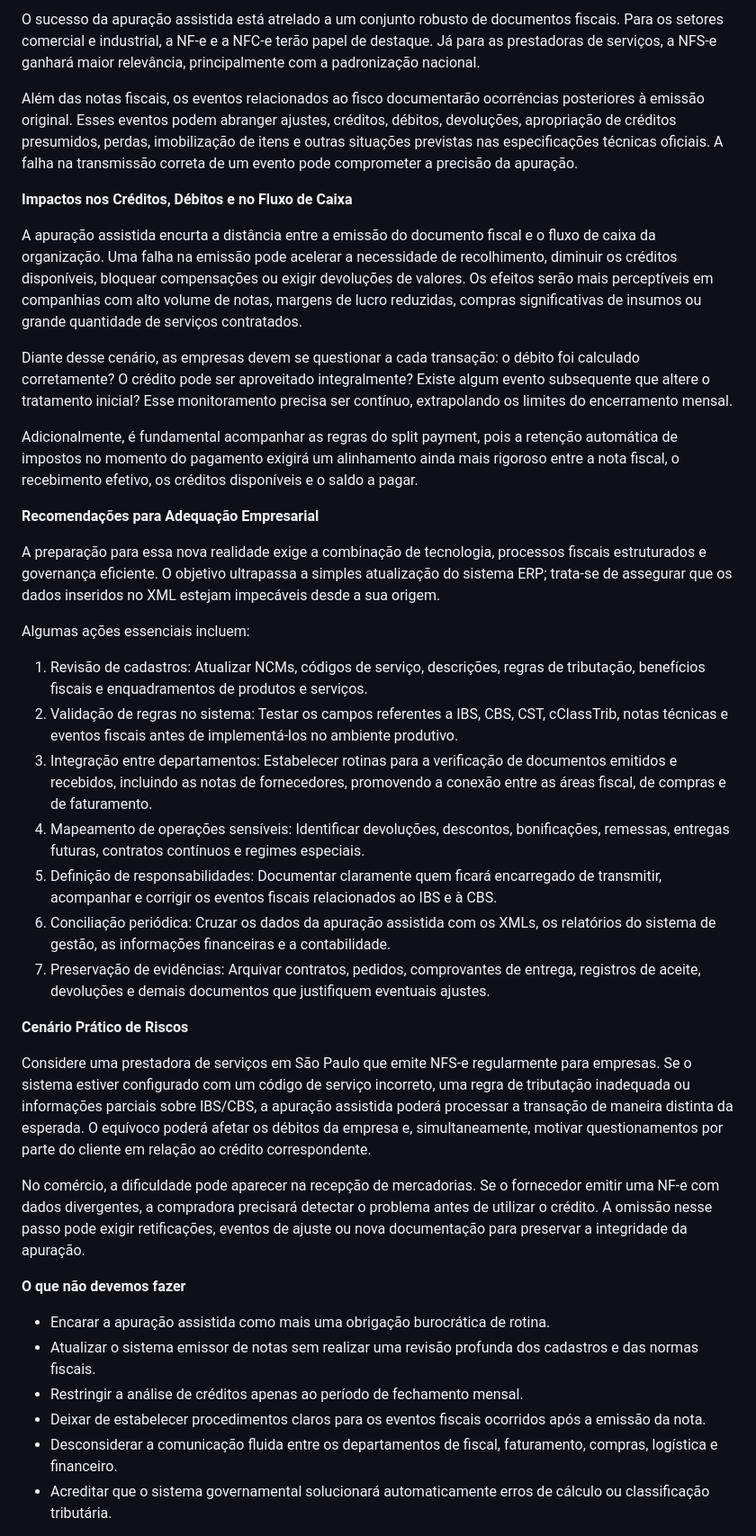
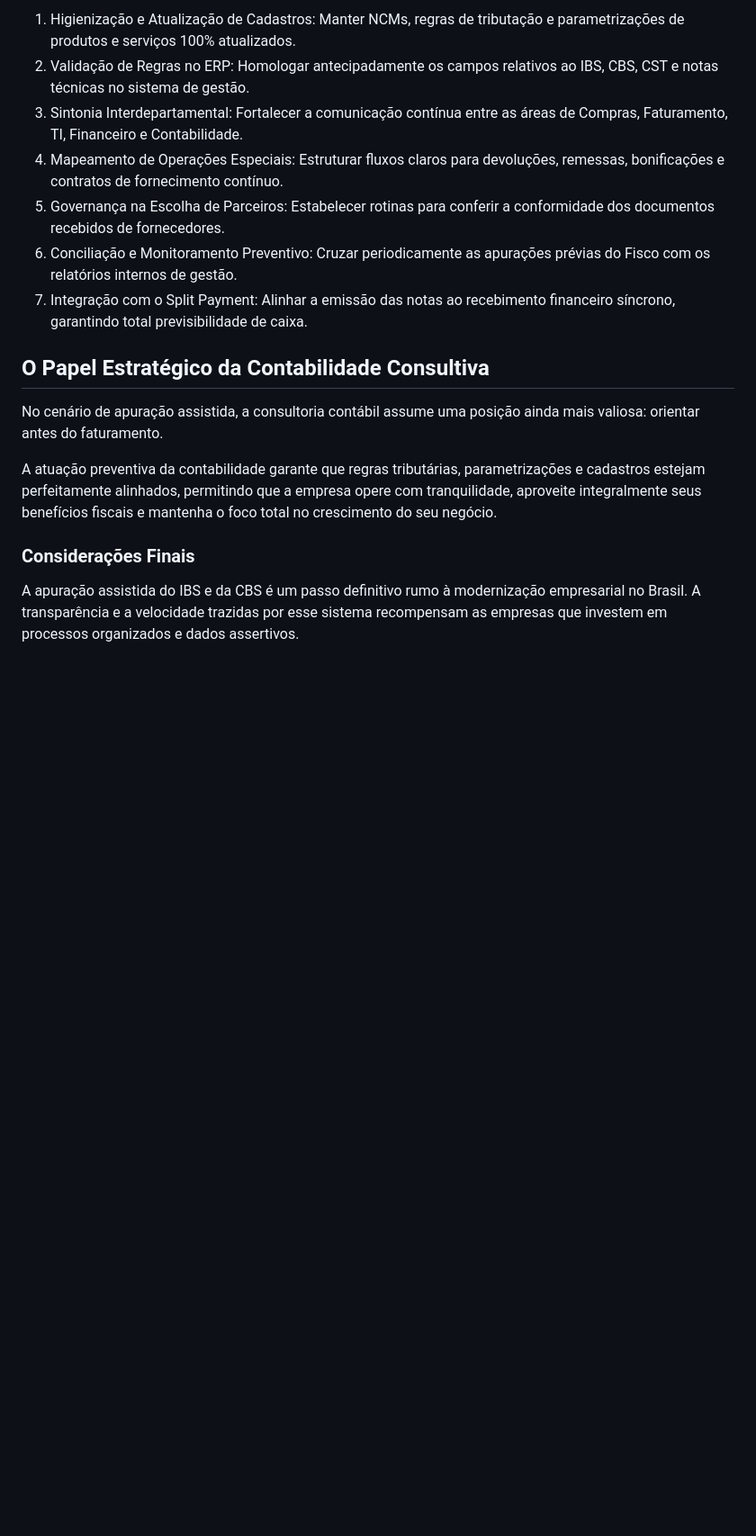
Before and after one commit to pandarosan/ContabilidadeCamiloSite, a Markdown page: artigos/compreendendo-a-apuração-assistida-para-ibs-e-cbs.md, the part around one of its changes. Shown at 90% size. Rendered like a GitHub page; blank space fills up the shorter version.

```diff
--- a/artigos/compreendendo-a-apuração-assistida-para-ibs-e-cbs.md
+++ b/artigos/compreendendo-a-apuração-assistida-para-ibs-e-cbs.md
@@ -40,58 +63,19 @@ Erros na emissão (como base de cálculo incorreta, classificação equivocada,
 
-O sucesso da apuração assistida está atrelado a um conjunto robusto de documentos fiscais. Para os setores comercial e industrial, a NF-e e a NFC-e terão papel de destaque. Já para as prestadoras de serviços, a NFS-e ganhará maior relevância, principalmente com a padronização nacional.
+1. Higienização e Atualização de Cadastros: Manter NCMs, regras de tributação e parametrizações de produtos e serviços 100% atualizados.
+2. Validação de Regras no ERP: Homologar antecipadamente os campos relativos ao IBS, CBS, CST e notas técnicas no sistema de gestão.
+3. Sintonia Interdepartamental: Fortalecer a comunicação contínua entre as áreas de Compras, Faturamento, TI, Financeiro e Contabilidade.
+4. Mapeamento de Operações Especiais: Estruturar fluxos claros para devoluções, remessas, bonificações e contratos de fornecimento contínuo.
+5. Governança na Escolha de Parceiros: Estabelecer rotinas para conferir a conformidade dos documentos recebidos de fornecedores.
+6. Conciliação e Monitoramento Preventivo: Cruzar periodicamente as apurações prévias do Fisco com os relatórios internos de gestão.
+7. Integração com o Split Payment: Alinhar a emissão das notas ao recebimento financeiro síncrono, garantindo total previsibilidade de caixa.
 
-Além das notas fiscais, os eventos relacionados ao fisco documentarão ocorrências posteriores à emissão original. Esses eventos podem abranger ajustes, créditos, débitos, devoluções, apropriação de créditos presumidos, perdas, imobilização de itens e outras situações previstas nas especificações técnicas oficiais. A falha na transmissão correta de um evento pode comprometer a precisão da apuração.
+## O Papel Estratégico da Contabilidade Consultiva
 
+No cenário de apuração assistida, a consultoria contábil assume uma posição ainda mais valiosa: orientar antes do faturamento.
 
+A atuação preventiva da contabilidade garante que regras tributárias, parametrizações e cadastros estejam perfeitamente alinhados, permitindo que a empresa opere com tranquilidade, aproveite integralmente seus benefícios fiscais e mantenha o foco total no crescimento do seu negócio.
 
-**Impactos nos Créditos, Débitos e no Fluxo de Caixa**
+### Considerações Finais
 
+A apuração assistida do IBS e da CBS é um passo definitivo rumo à modernização empresarial no Brasil. A transparência e a velocidade trazidas por esse sistema recompensam as empresas que investem em processos organizados e dados assertivos.
 
-
-A apuração assistida encurta a distância entre a emissão do documento fiscal e o fluxo de caixa da organização. Uma falha na emissão pode acelerar a necessidade de recolhimento, diminuir os créditos disponíveis, bloquear compensações ou exigir devoluções de valores. Os efeitos serão mais perceptíveis em companhias com alto volume de notas, margens de lucro reduzidas, compras significativas de insumos ou grande quantidade de serviços contratados.
-
-Diante desse cenário, as empresas devem se questionar a cada transação: o débito foi calculado corretamente? O crédito pode ser aproveitado integralmente? Existe algum evento subsequente que altere o tratamento inicial? Esse monitoramento precisa ser contínuo, extrapolando os limites do encerramento mensal.
-
-Adicionalmente, é fundamental acompanhar as regras do split payment, pois a retenção automática de impostos no momento do pagamento exigirá um alinhamento ainda mais rigoroso entre a nota fiscal, o recebimento efetivo, os créditos disponíveis e o saldo a pagar.
-
-
-
-**Recomendações para Adequação Empresarial**
-
-
-
-A preparação para essa nova realidade exige a combinação de tecnologia, processos fiscais estruturados e governança eficiente. O objetivo ultrapassa a simples atualização do sistema ERP; trata-se de assegurar que os dados inseridos no XML estejam impecáveis desde a sua origem.
-
-Algumas ações essenciais incluem:
-
-1. Revisão de cadastros: Atualizar NCMs, códigos de serviço, descrições, regras de tributação, benefícios fiscais e enquadramentos de produtos e serviços.
-2. Validação de regras no sistema: Testar os campos referentes a IBS, CBS, CST, cClassTrib, notas técnicas e eventos fiscais antes de implementá-los no ambiente produtivo.
-3. Integração entre departamentos: Estabelecer rotinas para a verificação de documentos emitidos e recebidos, incluindo as notas de fornecedores, promovendo a conexão entre as áreas fiscal, de compras e de faturamento.
-4. Mapeamento de operações sensíveis: Identificar devoluções, descontos, bonificações, remessas, entregas futuras, contratos contínuos e regimes especiais.
-5. Definição de responsabilidades: Documentar claramente quem ficará encarregado de transmitir, acompanhar e corrigir os eventos fiscais relacionados ao IBS e à CBS.
-6. Conciliação periódica: Cruzar os dados da apuração assistida com os XMLs, os relatórios do sistema de gestão, as informações financeiras e a contabilidade.
-7. Preservação de evidências: Arquivar contratos, pedidos, comprovantes de entrega, registros de aceite, devoluções e demais documentos que justifiquem eventuais ajustes.
-
-
-
-**Cenário Prático de Riscos**
-
-
-
-Considere uma prestadora de serviços em São Paulo que emite NFS-e regularmente para empresas. Se o sistema estiver configurado com um código de serviço incorreto, uma regra de tributação inadequada ou informações parciais sobre IBS/CBS, a apuração assistida poderá processar a transação de maneira distinta da esperada. O equívoco poderá afetar os débitos da empresa e, simultaneamente, motivar questionamentos por parte do cliente em relação ao crédito correspondente.
-
-No comércio, a dificuldade pode aparecer na recepção de mercadorias. Se o fornecedor emitir uma NF-e com dados divergentes, a compradora precisará detectar o problema antes de utilizar o crédito. A omissão nesse passo pode exigir retificações, eventos de ajuste ou nova documentação para preservar a integridade da apuração.
-
-
-
-**O que não devemos fazer**
-
-* Encarar a apuração assistida como mais uma obrigação burocrática de rotina.
-* Atualizar o sistema emissor de notas sem realizar uma revisão profunda dos cadastros e das normas fiscais.
-* Restringir a análise de créditos apenas ao período de fechamento mensal.
-* Deixar de estabelecer procedimentos claros para os eventos fiscais ocorridos após a emissão da nota.
-* Desconsiderar a comunicação fluida entre os departamentos de fiscal, faturamento, compras, logística e financeiro.
-* Acreditar que o sistema governamental solucionará automaticamente erros de cálculo ou classificação tributária.
-
-
-
```
Also changed, not shown: other parts of artigos/compreendendo-a-apuração-assistida-para-ibs-e-cbs.md (+37 -30 lines).
